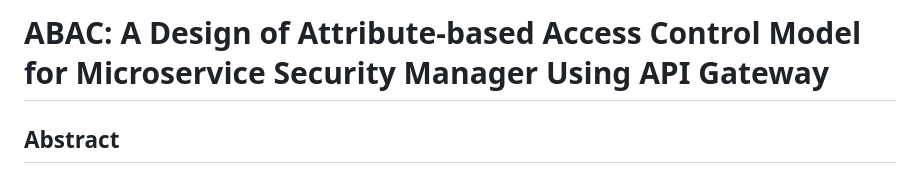
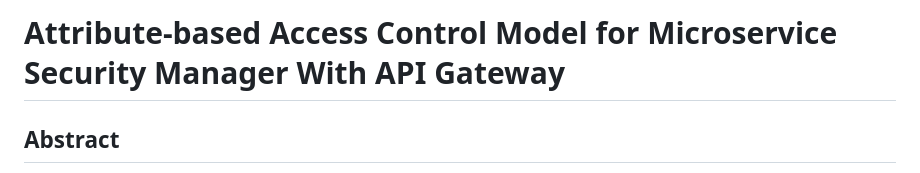
Before and after one commit to lephuduc/Cryptography-Project, a Markdown page: README.md, the part around the change. GitHub-like rendering.

```diff
--- a/README.md
+++ b/README.md
@@ -1,4 +1,4 @@
-# ABAC: A Design of Attribute-based Access Control Model for Microservice Security Manager Using API Gateway
+# Attribute-based Access Control Model for Microservice Security Manager With API Gateway
 ## Abstract
 This project proposes a design of an attribute-based access control (ABAC) model for microservice security management using an API gateway. Microservices have become a popular architectural style for developing complex applications, but managing security in a microservice environment is challenging. ABAC is a flexible and dynamic access control model that can provide fine-grained access control based on user attributes. In this project, we present a design of an ABAC model that integrates with an API gateway to manage access control for microservices. The proposed model uses a policy engine to evaluate access requests based on the user attributes and service attributes. A set of attributes that are used to make access control decisions. These attributes may be gathered from various sources, including user profiles, device information, and other metadata. We also present a case study that demonstrates the effectiveness of our proposed model in managing access control for microservices. The results show that our model can provide fine-grained access control and improve the overall security of microservice environments.
 
```
